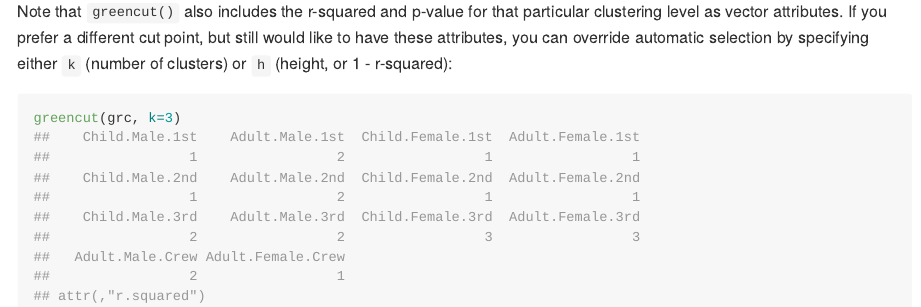
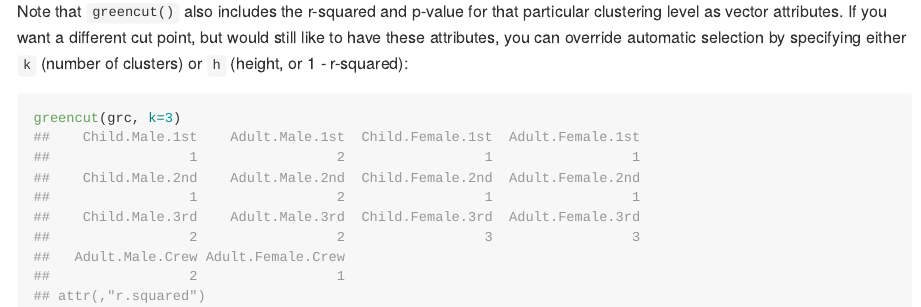
Before and after one commit to JeffJetton/greenclust, an R Markdown document (README.Rmd): the page in a window 1100 px wide, from 2440 px down. The pictures show the output file README.md that the author committed with the source, drawn offline in the style of GitHub.

Commit message:
Closes #1

````diff
--- a/README.Rmd
+++ b/README.Rmd
@@ -80,7 +80,7 @@ The `greencut()` function is essentially a version of `cutree()` that cuts a gre
 greencut(grc)
 ```
 
-Note that `greencut()` also includes the r-squared and p-value for that particular clustering level as vector attributes. If you prefer a different cut point, but still would like to have these attributes, you can override automatic selection by specifying either `k` (number of clusters) or `h` (height, or 1 - r-squared):
+Note that `greencut()` also includes the r-squared and p-value for that particular clustering level as vector attributes. If you want a different cut point, but would still like to have these attributes, you can override automatic selection by specifying either `k` (number of clusters) or `h` (height, or 1 - r-squared):
 
 ```{r greencut2}
 greencut(grc, k=3)
````
Also changed, not shown: R/greencut.R (+1 -1 lines), README.md.
